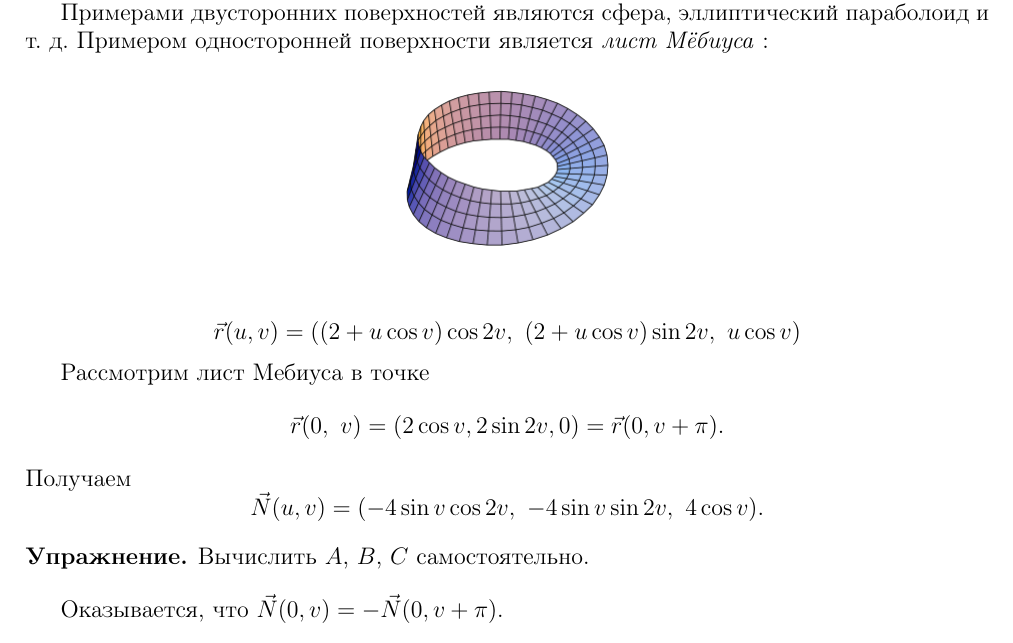
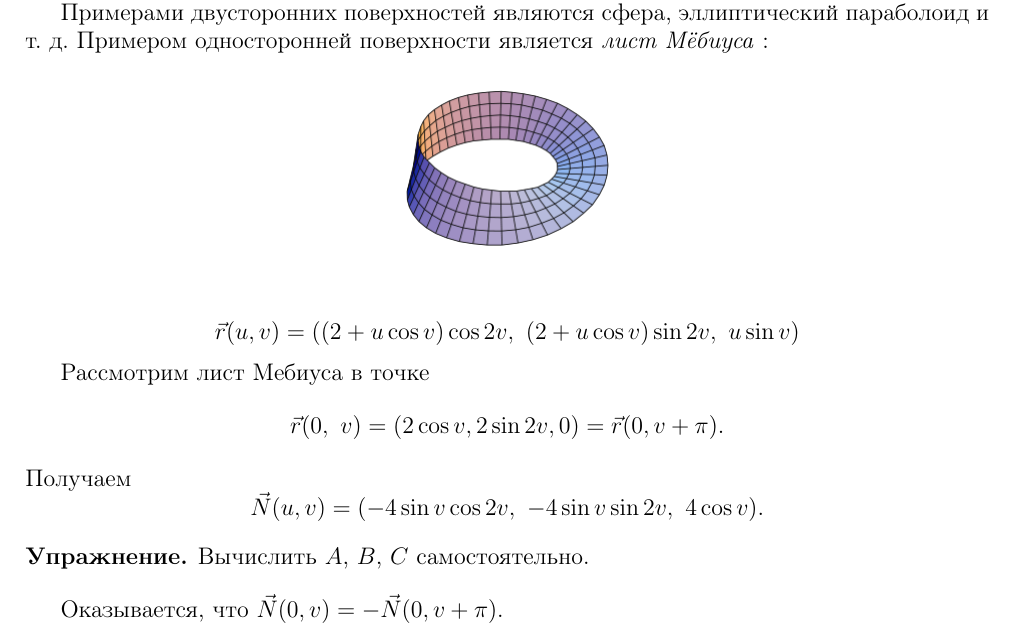
Before and after one commit to alex65536/bulatov-lectures, a LaTeX document (tex/chapter10/lec22.tex): part of page 1 of 5, cut so that both start at the same text. Compiled offline with pdfLaTeX.

Commit message:
Moebius fix

```diff
--- a/tex/chapter10/lec22.tex
+++ b/tex/chapter10/lec22.tex
@@ -24,7 +24,7 @@
 \includegraphics[scale = 0.5]{lec22_0.png}
 \end{center}
 
-\[\vec{r}(u, v) = ((2 + u\cos v)\cos2v, \ (2 + u\cos v)\sin2v, \ u\cos v)\]
+\[\vec{r}(u, v) = ((2 + u\cos v)\cos2v, \ (2 + u\cos v)\sin2v, \ u\sin v)\]
 
 Рассмотрим лист Мебиуса в точке
 \[\vec{r}(0, \ v) = (2\cos v, 2\sin2v, 0) = \vec{r}(0, v + \pi).\]
```
